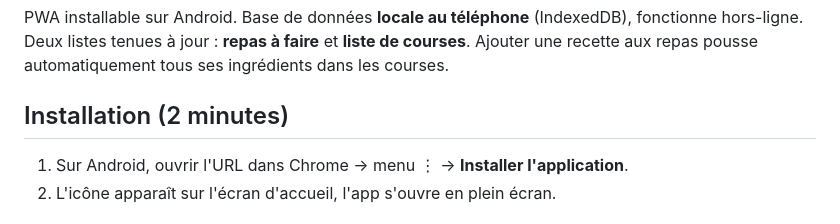
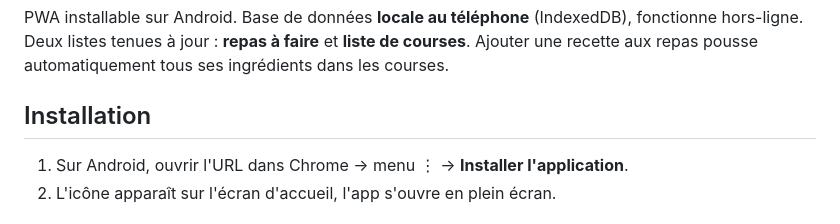
Before and after one commit to RemiBocquet/Panier, a Markdown page: README.md, the part around the change. Rendered like a GitHub page.

Commit message:
Update installation instructions in README
Removed the time estimate from the installation section.

```diff
--- a/README.md
+++ b/README.md
@@ -4,7 +4,7 @@ PWA installable sur Android. Base de données **locale au téléphone** (Indexed
 Deux listes tenues à jour : **repas à faire** et **liste de courses**. Ajouter une recette aux repas
 pousse automatiquement tous ses ingrédients dans les courses.
 
-## Installation (2 minutes)
+## Installation
 
 1. Sur Android, ouvrir l'URL dans Chrome → menu ⋮ → **Installer l'application**.
 2. L'icône apparaît sur l'écran d'accueil, l'app s'ouvre en plein écran.
```
